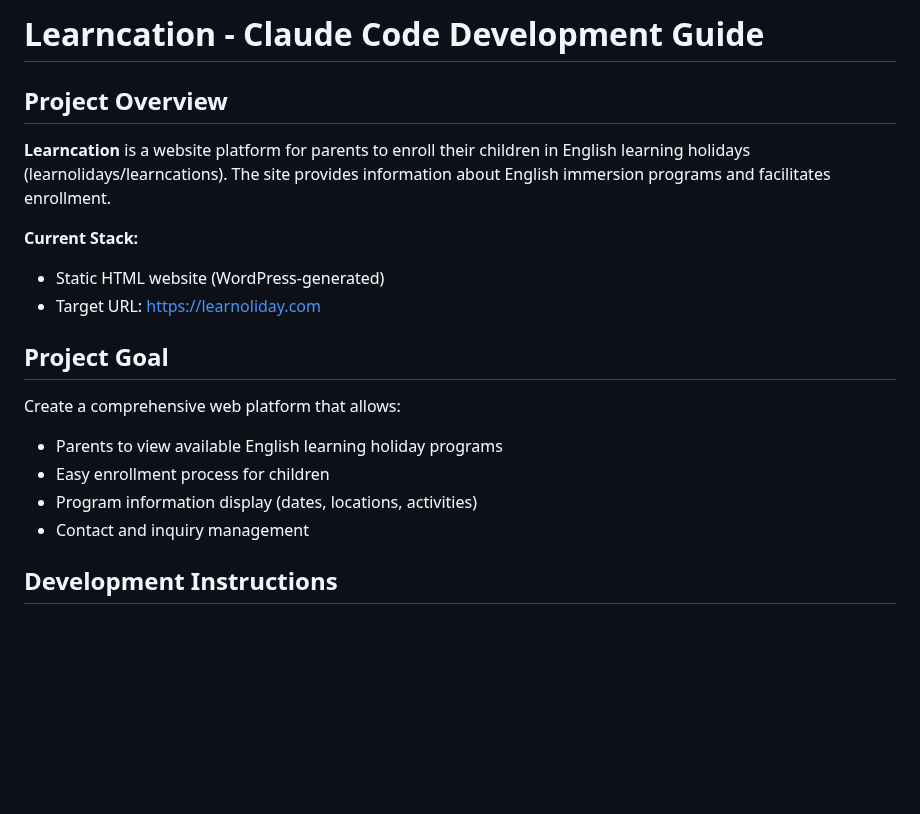
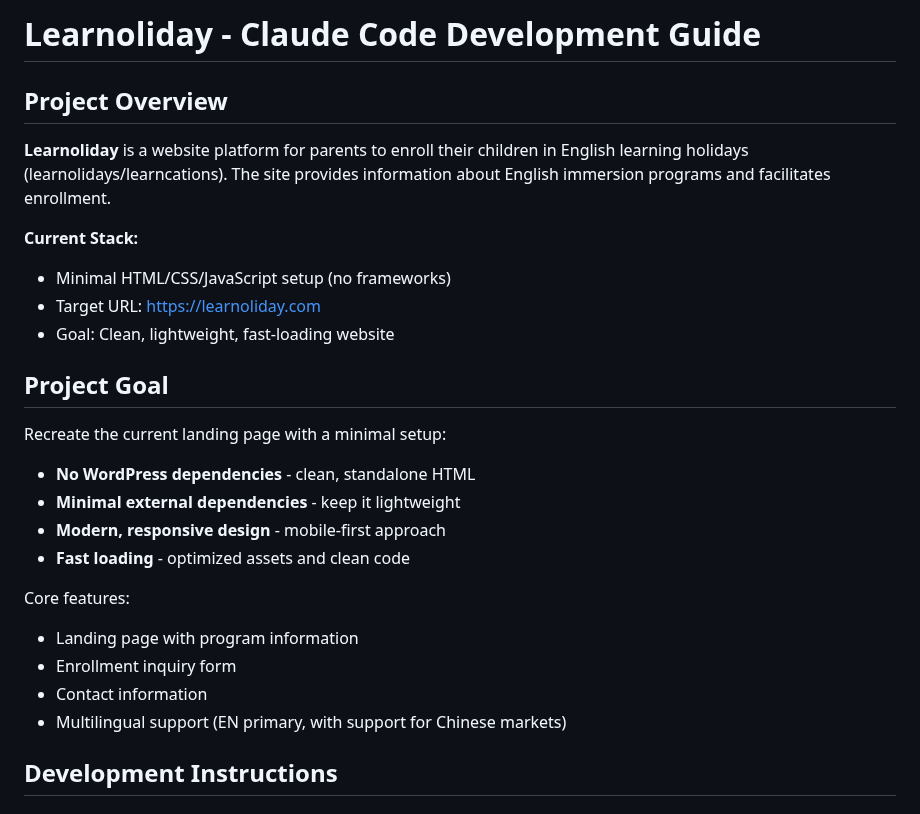
Before and after one commit to jkc-be/learncation, a Markdown page: CLAUDE.md, the part around one of its changes. GitHub-like rendering; blank space fills up the shorter version.

```diff
--- a/CLAUDE.md
+++ b/CLAUDE.md
@@ -1,20 +1,27 @@
-# Learncation - Claude Code Development Guide
+# Learnoliday - Claude Code Development Guide
 
 ## Project Overview
 
-**Learncation** is a website platform for parents to enroll their children in English learning holidays (learnolidays/learncations). The site provides information about English immersion programs and facilitates enrollment.
+**Learnoliday** is a website platform for parents to enroll their children in English learning holidays (learnolidays/learncations). The site provides information about English immersion programs and facilitates enrollment.
 
 **Current Stack:**
-- Static HTML website (WordPress-generated)
+- Minimal HTML/CSS/JavaScript setup (no frameworks)
 - Target URL: https://learnoliday.com
+- Goal: Clean, lightweight, fast-loading website
 
 ## Project Goal
 
-Create a comprehensive web platform that allows:
-- Parents to view available English learning holiday programs
-- Easy enrollment process for children
-- Program information display (dates, locations, activities)
-- Contact and inquiry management
+Recreate the current landing page with a minimal setup:
+- **No WordPress dependencies** - clean, standalone HTML
+- **Minimal external dependencies** - keep it lightweight
+- **Modern, responsive design** - mobile-first approach
+- **Fast loading** - optimized assets and clean code
+
+Core features:
+- Landing page with program information
+- Enrollment inquiry form
+- Contact information
+- Multilingual support (EN primary, with support for Chinese markets)
 
 ## Development Instructions
 
```
Also changed, not shown: other parts of CLAUDE.md (+34 -28 lines).
